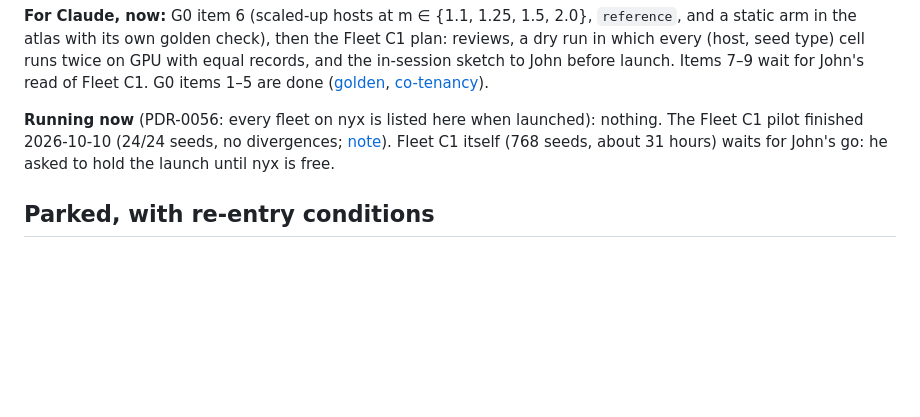
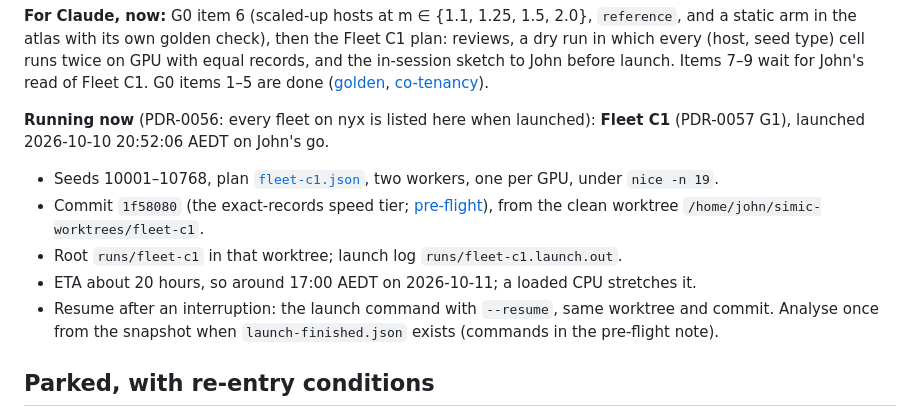
Before and after one commit to foundryside-dev/simic, a Markdown page: docs/product/current-state.md, the part around the change. GitHub-like rendering; blank space fills up the shorter version.

Commit message:
current-state: Fleet C1 running (launched 2026-10-10 20:52 AEDT, 1f58080)
PDR-0056: seeds 10001-10768, two GPUs, ETA about 20 hours.

Co-Authored-By: Claude Opus 5.5 <noreply@anthropic.com>
Claude-Session: https://claude.ai/code/session_01XCSyXcrTMLMPkUxx6DGRgh

```diff
--- a/docs/product/current-state.md
+++ b/docs/product/current-state.md
@@ -99,10 +99,19 @@ Fleet C1. G0 items 1–5 are done
 [co-tenancy](../results/2026-10-09-atlas-g0-cotenancy/README.md)).
 
 **Running now** (PDR-0056: every fleet on nyx is listed here when
-launched): nothing. The Fleet C1 pilot finished 2026-10-10 (24/24 seeds,
-no divergences; [note](../results/2026-10-10-fleet-c1-pilot.md)). Fleet C1
-itself (768 seeds, about 31 hours) waits for John's go: he asked to hold the
-launch until nyx is free.
+launched): **Fleet C1** (PDR-0057 G1), launched 2026-10-10 20:52:06 AEDT
+on John's go.
+- Seeds 10001–10768, plan [`fleet-c1.json`](../prereg/fleet-c1.json), two
+  workers, one per GPU, under `nice -n 19`.
+- Commit `1f58080` (the exact-records speed tier;
+  [pre-flight](../results/2026-10-10-fleet-c1-preflight.md)), from the clean
+  worktree `/home/john/simic-worktrees/fleet-c1`.
+- Root `runs/fleet-c1` in that worktree; launch log `runs/fleet-c1.launch.out`.
+- ETA about 20 hours, so around 17:00 AEDT on 2026-10-11; a loaded CPU
+  stretches it.
+- Resume after an interruption: the launch command with `--resume`, same
+  worktree and commit. Analyse once from the snapshot when
+  `launch-finished.json` exists (commands in the pre-flight note).
 
 ## Parked, with re-entry conditions
 - **Kernel demo campaign.** Its items depend on the parking issue
```
